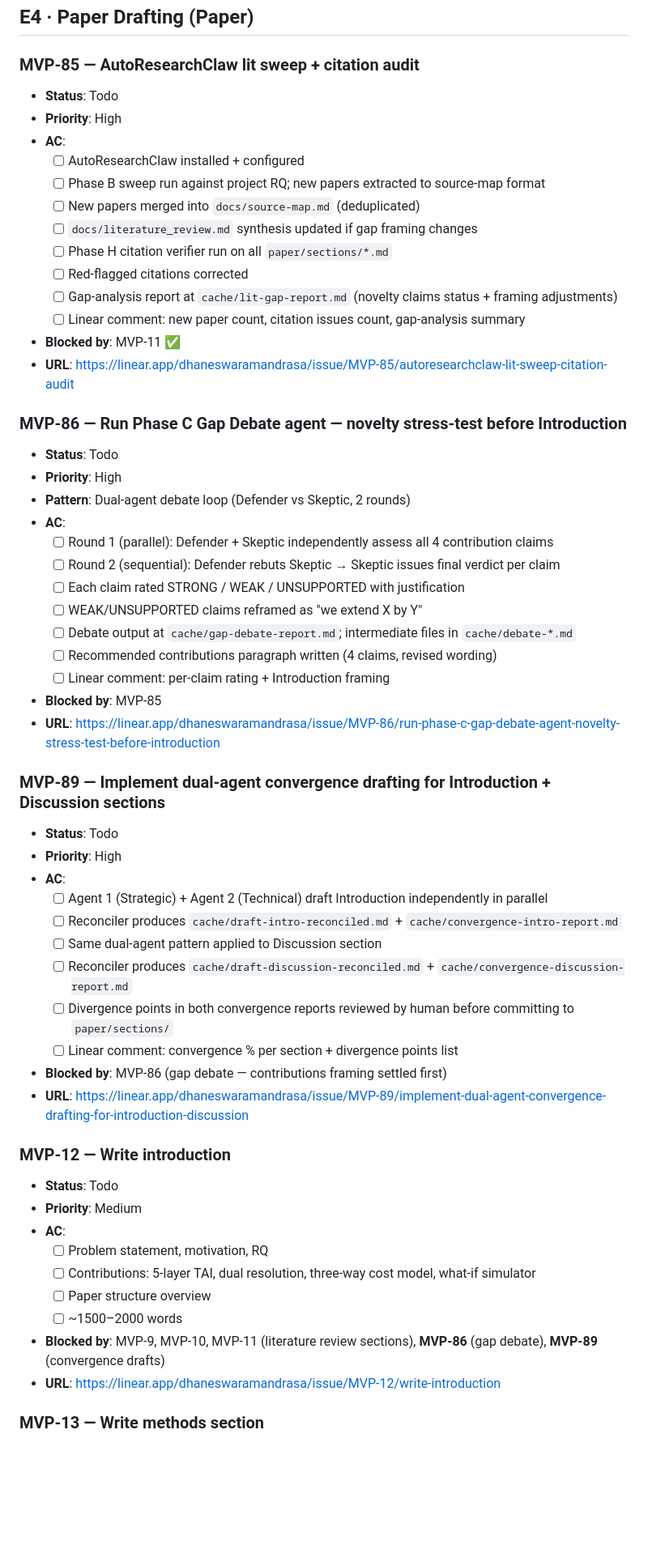
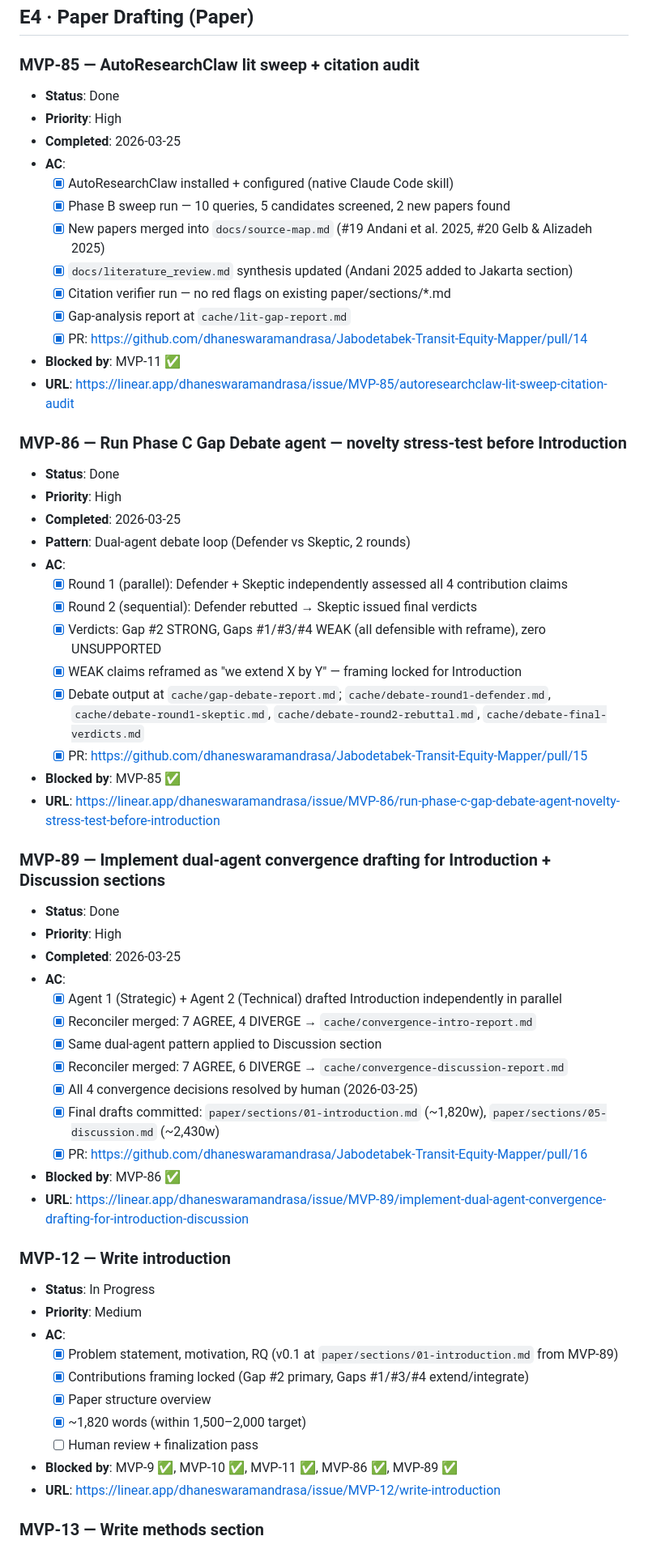
Before and after one commit to dhaneswaramandrasa/Jabodetabek-Transit-Equity-Mapper, a Markdown page: docs/EPICS_TASKS.md, the part around one of its changes. Shown at 81% size. Drawn GitHub-style; blank space fills up the shorter version.

Commit message:
docs(project): sync EPICS_TASKS.md — E4 3/8 done, E6 4/8 done
MVP-85 → Done (lit sweep, 2 papers added)
MVP-86 → Done (gap debate, 1 STRONG / 3 WEAK)
MVP-89 → Done (convergence drafting, all decisions resolved)
MVP-13 → Done (methods section ~5,450w)
MVP-12 → In Progress (v0.1 at paper/sections/01-introduction.md)
MVP-15 → Todo + note (v0.1 draft exists, blocked by MVP-14)
E4 epic: 0/8 → 3/8 done
E6 epic: 0/8 → 4/8 done

Co-Authored-By: Claude Sonnet 4.6 <noreply@anthropic.com>

```diff
--- a/docs/EPICS_TASKS.md
+++ b/docs/EPICS_TASKS.md
@@ -322,57 +323,60 @@ MVP-2 (Done) ─────────────┐
 ## E4 · Paper Drafting (Paper)
 
 ### MVP-85 — AutoResearchClaw lit sweep + citation audit
-- **Status**: Todo
+- **Status**: Done
 - **Priority**: High
+- **Completed**: 2026-03-25
 - **AC**:
-  - [ ] AutoResearchClaw installed + configured
-  - [ ] Phase B sweep run against project RQ; new papers extracted to source-map format
-  - [ ] New papers merged into `docs/source-map.md` (deduplicated)
-  - [ ] `docs/literature_review.md` synthesis updated if gap framing changes
-  - [ ] Phase H citation verifier run on all `paper/sections/*.md`
-  - [ ] Red-flagged citations corrected
-  - [ ] Gap-analysis report at `cache/lit-gap-report.md` (novelty claims status + framing adjustments)
-  - [ ] Linear comment: new paper count, citation issues count, gap-analysis summary
+  - [x] AutoResearchClaw installed + configured (native Claude Code skill)
+  - [x] Phase B sweep run — 10 queries, 5 candidates screened, 2 new papers found
+  - [x] New papers merged into `docs/source-map.md` (#19 Andani et al. 2025, #20 Gelb & Alizadeh 2025)
+  - [x] `docs/literature_review.md` synthesis updated (Andani 2025 added to Jakarta section)
+  - [x] Citation verifier run — no red flags on existing paper/sections/*.md
+  - [x] Gap-analysis report at `cache/lit-gap-report.md`
+  - [x] PR: https://github.com/dhaneswaramandrasa/Jabodetabek-Transit-Equity-Mapper/pull/14
 - **Blocked by**: MVP-11 ✅
 - **URL**: https://linear.app/dhaneswaramandrasa/issue/MVP-85/autoresearchclaw-lit-sweep-citation-audit
 
 ### MVP-86 — Run Phase C Gap Debate agent — novelty stress-test before Introduction
-- **Status**: Todo
+- **Status**: Done
 - **Priority**: High
+- **Completed**: 2026-03-25
 - **Pattern**: Dual-agent debate loop (Defender vs Skeptic, 2 rounds)
 - **AC**:
-  - [ ] Round 1 (parallel): Defender + Skeptic independently assess all 4 contribution claims
-  - [ ] Round 2 (sequential): Defender rebuts Skeptic → Skeptic issues final verdict per claim
-  - [ ] Each claim rated STRONG / WEAK / UNSUPPORTED with justification
-  - [ ] WEAK/UNSUPPORTED claims reframed as "we extend X by Y"
-  - [ ] Debate output at `cache/gap-debate-report.md`; intermediate files in `cache/debate-*.md`
-  - [ ] Recommended contributions paragraph written (4 claims, revised wording)
-  - [ ] Linear comment: per-claim rating + Introduction framing
-- **Blocked by**: MVP-85
+  - [x] Round 1 (parallel): Defender + Skeptic independently assessed all 4 contribution claims
+  - [x] Round 2 (sequential): Defender rebutted → Skeptic issued final verdicts
+  - [x] Verdicts: Gap #2 STRONG, Gaps #1/#3/#4 WEAK (all defensible with reframe), zero UNSUPPORTED
+  - [x] WEAK claims reframed as "we extend X by Y" — framing locked for Introduction
+  - [x] Debate output at `cache/gap-debate-report.md`; `cache/debate-round1-defender.md`, `cache/debate-round1-skeptic.md`, `cache/debate-round2-rebuttal.md`, `cache/debate-final-verdicts.md`
+  - [x] PR: https://github.com/dhaneswaramandrasa/Jabodetabek-Transit-Equity-Mapper/pull/15
+- **Blocked by**: MVP-85 ✅
 - **URL**: https://linear.app/dhaneswaramandrasa/issue/MVP-86/run-phase-c-gap-debate-agent-novelty-stress-test-before-introduction
 
 ### MVP-89 — Implement dual-agent convergence drafting for Introduction + Discussion sections
-- **Status**: Todo
+- **Status**: Done
 - **Priority**: High
+- **Completed**: 2026-03-25
 - **AC**:
-  - [ ] Agent 1 (Strategic) + Agent 2 (Technical) draft Introduction independently in parallel
-  - [ ] Reconciler produces `cache/draft-intro-reconciled.md` + `cache/convergence-intro-report.md`
-  - [ ] Same dual-agent pattern applied to Discussion section
-  - [ ] Reconciler produces `cache/draft-discussion-reconciled.md` + `cache/convergence-discussion-report.md`
-  - [ ] Divergence points in both convergence reports reviewed by human before committing to `paper/sections/`
-  - [ ] Linear comment: convergence % per section + divergence points list
-- **Blocked by**: MVP-86 (gap debate — contributions framing settled first)
+  - [x] Agent 1 (Strategic) + Agent 2 (Technical) drafted Introduction independently in parallel
+  - [x] Reconciler merged: 7 AGREE, 4 DIVERGE → `cache/convergence-intro-report.md`
+  - [x] Same dual-agent pattern applied to Discussion section
+  - [x] Reconciler merged: 7 AGREE, 6 DIVERGE → `cache/convergence-discussion-report.md`
+  - [x] All 4 convergence decisions resolved by human (2026-03-25)
+  - [x] Final drafts committed: `paper/sections/01-introduction.md` (~1,820w), `paper/sections/05-discussion.md` (~2,430w)
+  - [x] PR: https://github.com/dhaneswaramandrasa/Jabodetabek-Transit-Equity-Mapper/pull/16
+- **Blocked by**: MVP-86 ✅
 - **URL**: https://linear.app/dhaneswaramandrasa/issue/MVP-89/implement-dual-agent-convergence-drafting-for-introduction-discussion
 
 ### MVP-12 — Write introduction
-- **Status**: Todo
+- **Status**: In Progress
 - **Priority**: Medium
 - **AC**:
-  - [ ] Problem statement, motivation, RQ
-  - [ ] Contributions: 5-layer TAI, dual resolution, three-way cost model, what-if simulator
-  - [ ] Paper structure overview
-  - [ ] ~1500–2000 words
-- **Blocked by**: MVP-9, MVP-10, MVP-11 (literature review sections), **MVP-86** (gap debate), **MVP-89** (convergence drafts)
+  - [x] Problem statement, motivation, RQ (v0.1 at `paper/sections/01-introduction.md` from MVP-89)
+  - [x] Contributions framing locked (Gap #2 primary, Gaps #1/#3/#4 extend/integrate)
+  - [x] Paper structure overview
+  - [x] ~1,820 words (within 1,500–2,000 target)
+  - [ ] Human review + finalization pass
+- **Blocked by**: MVP-9 ✅, MVP-10 ✅, MVP-11 ✅, MVP-86 ✅, MVP-89 ✅
 - **URL**: https://linear.app/dhaneswaramandrasa/issue/MVP-12/write-introduction
 
 ### MVP-13 — Write methods section
```
Also changed, not shown: other parts of docs/EPICS_TASKS.md (+23 -20 lines).
